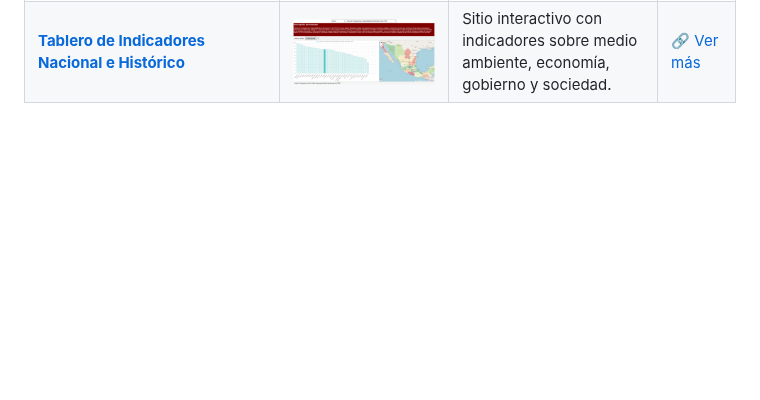
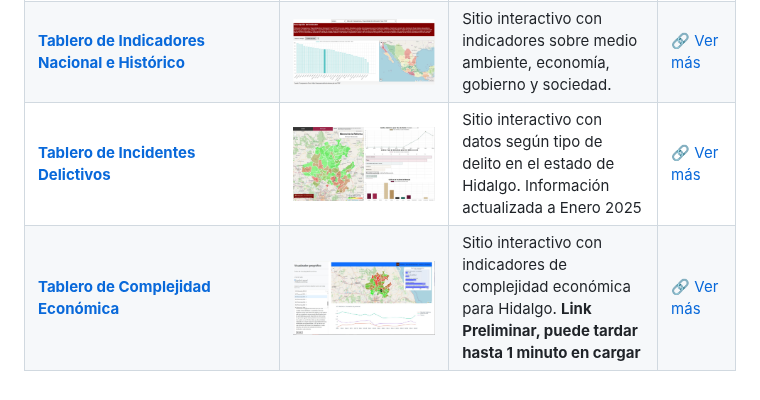
Before and after one commit to SIGEHgo/Investigaciones-geograficas-interactivas-para-la-mejora, a Markdown page: README.md, the part around the change. Rendered like a GitHub page; pictures changed too: Imagenes/Tablero_SEDECO_CEIEGH_Desktop.JPG (added), Imagenes/Tablero_Seguridad_Desktop.JPG (added); blank space fills up the shorter version.

Commit message:
Agregamos Tablero de Seguridad y Tablero de Complejidad economica

```diff
--- a/README.md
+++ b/README.md
@@ -13,3 +13,5 @@
 | **[Complejidad Económica 2024](http://sigeh.hidalgo.gob.mx/pags/complejidad/)** | <img src="Imagenes/Complejidad Económica 2024.PNG" width="1200"> | Sitio que explica el cálculo del índice de complejidad económica y su código en R. | [🔗 Ver más](http://sigeh.hidalgo.gob.mx/pags/complejidad/) |
 | **[Gasoducto](http://sigeh.hidalgo.gob.mx/pags/gasoducto/)** | <img src="Imagenes/Gasoducto.PNG" width="1200"> | Mapa del proyecto Tuxpan-Tula TransCanada. | [🔗 Ver más](http://sigeh.hidalgo.gob.mx/pags/gasoducto/) |
 | **[Tablero de Indicadores Nacional e Histórico](http://sigeh.hidalgo.gob.mx/pags/tablero_indicadores/)** | <img src="Imagenes/Tablero de Indicadores Nacional e Histórico.PNG" width="1200"> | Sitio interactivo con indicadores sobre medio ambiente, economía, gobierno y sociedad. | [🔗 Ver más](http://sigeh.hidalgo.gob.mx/pags/tablero_indicadores/) |
+| **[Tablero de Incidentes Delictivos](http://sigeh.hidalgo.gob.mx/post/seguridad)** | <img src="Imagenes/Tablero_Seguridad_Desktop.JPG" width="1200"> | Sitio interactivo con datos según tipo de delito en el estado de Hidalgo. Información actualizada a Enero 2025 | [🔗 Ver más](http://sigeh.hidalgo.gob.mx/post/seguridad) |
+| **[Tablero de Complejidad Económica](http://sigeh.hidalgo.gob.mx/pags/tablero_indicadores/)** | <img src="Imagenes/Tablero_SEDECO_CEIEGH_Desktop.JPG" width="1200"> | Sitio interactivo con indicadores de complejidad económica para Hidalgo.  **Link Preliminar, puede tardar hasta 1 minuto en cargar** | [🔗 Ver más](http://tablero-economia-dash-dockerizado.onrender.com/) |
```
